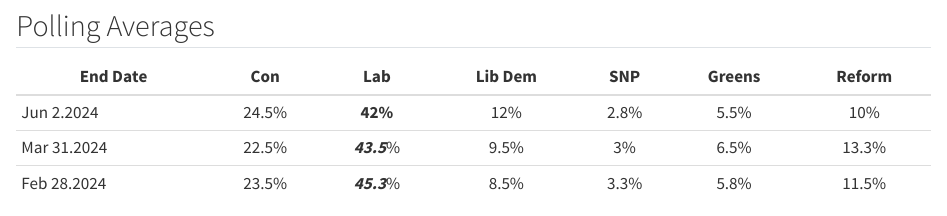
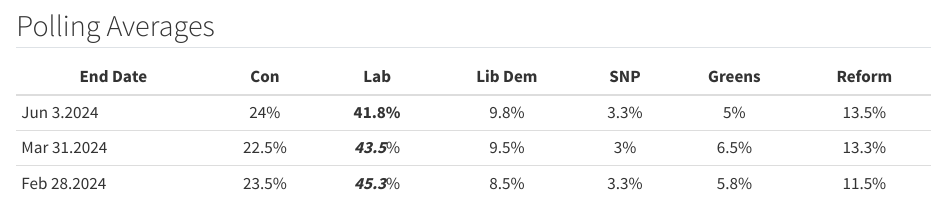
Before and after one commit to jamesstats/projectx, a Quarto document (britain.qmd): the page in a window 1100 px wide, from 240 px down. Rendered offline with R 4.5, knitr and Pandoc in place of Quarto, with nearby package versions; some code elsewhere in the file could not run offline.

Commit message:
UK Update

```diff
--- a/britain.qmd
+++ b/britain.qmd
@@ -44,11 +44,13 @@
 
 | End Date    |  Con  |     Lab     | Lib Dem | SNP  | Greens | Reform |
 |-------------|:-----:|:-----------:|:-------:|:----:|:------:|:------:|
-| Jun 2.2024  | 24.5% |   **42%**   |   12%   | 2.8% |  5.5%  |  10%   |
+| Jun 3.2024  |  24%  |  **41.8%**  |  9.8%   | 3.3% |   5%   | 13.5%  |
 | Mar 31.2024 | 22.5% | ***43.5***% |  9.5%   |  3%  |  6.5%  | 13.3%  |
 | Feb 28.2024 | 23.5% | ***45.3***% |  8.5%   | 3.3% |  5.8%  | 11.5%  |
 
 *Used 2-Day weighted moving average(WMA) to aggregate the average the polls.*
+
+\-\-\-\-\-\-\-\-\-\-\-\-\-\-\-\-\-\-\-\-\-\-\-\-\-\-\-\-\-\-\-\-\-\-\-\-\-\-\-\-\-\-\-\-\-\-\-\-\-\-\-\-\-\-\-\-\-\-\-\-\-\-\-\-\-\-\-\-\-\-\-\-\-\-\-\-\-\-\-\-\-\-\-\-\-\-\-\-\-\-\-\-\-\-\-\-\-\-\-\-\-\-\-\-\-\-\-\-\-\-\-\-\-\-\-\-\-\-\-\--
 
 General Election polling comparison with 30 days to go in 2019 vs 2024.
 
```
Also changed, not shown: docs/search.json, britain.qmd (2 more changed lines), 4 other files.
